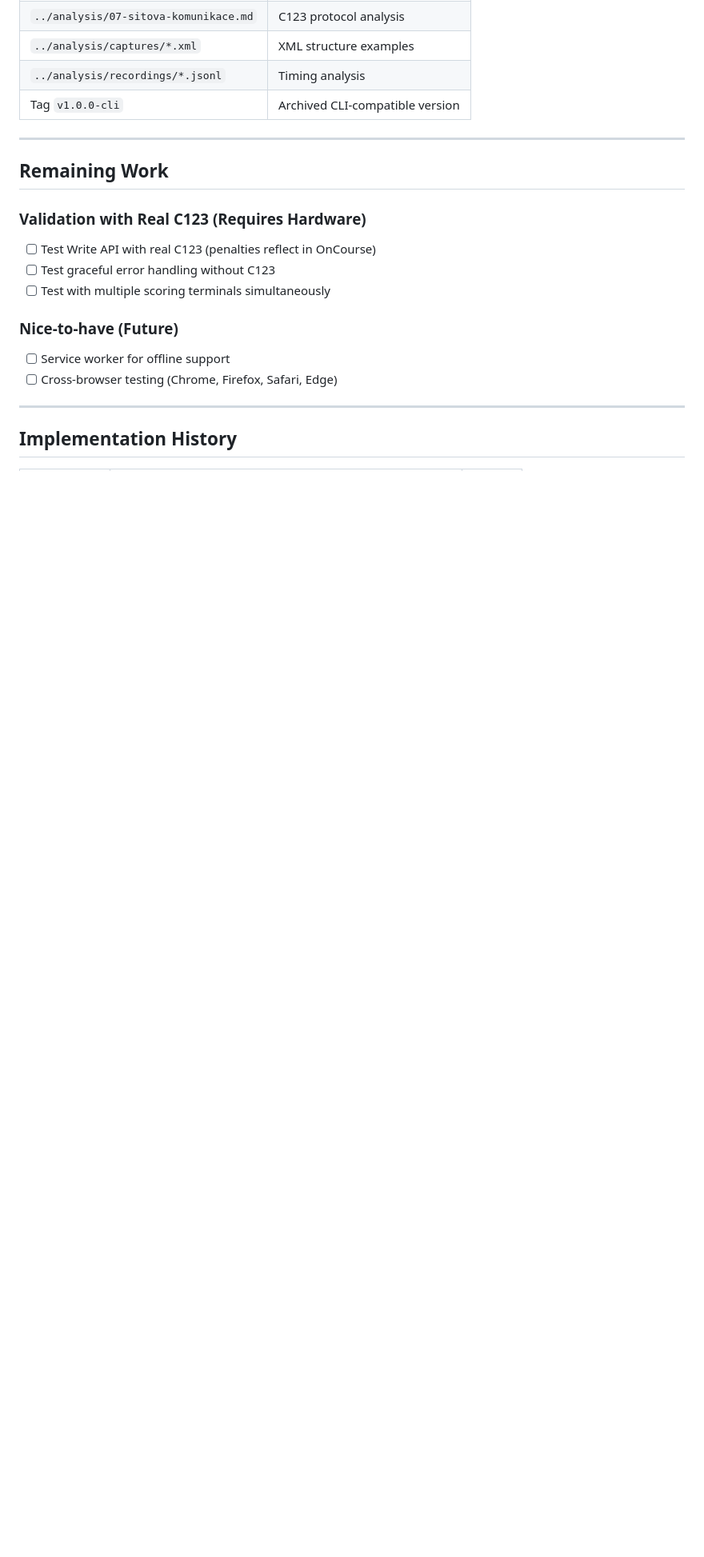
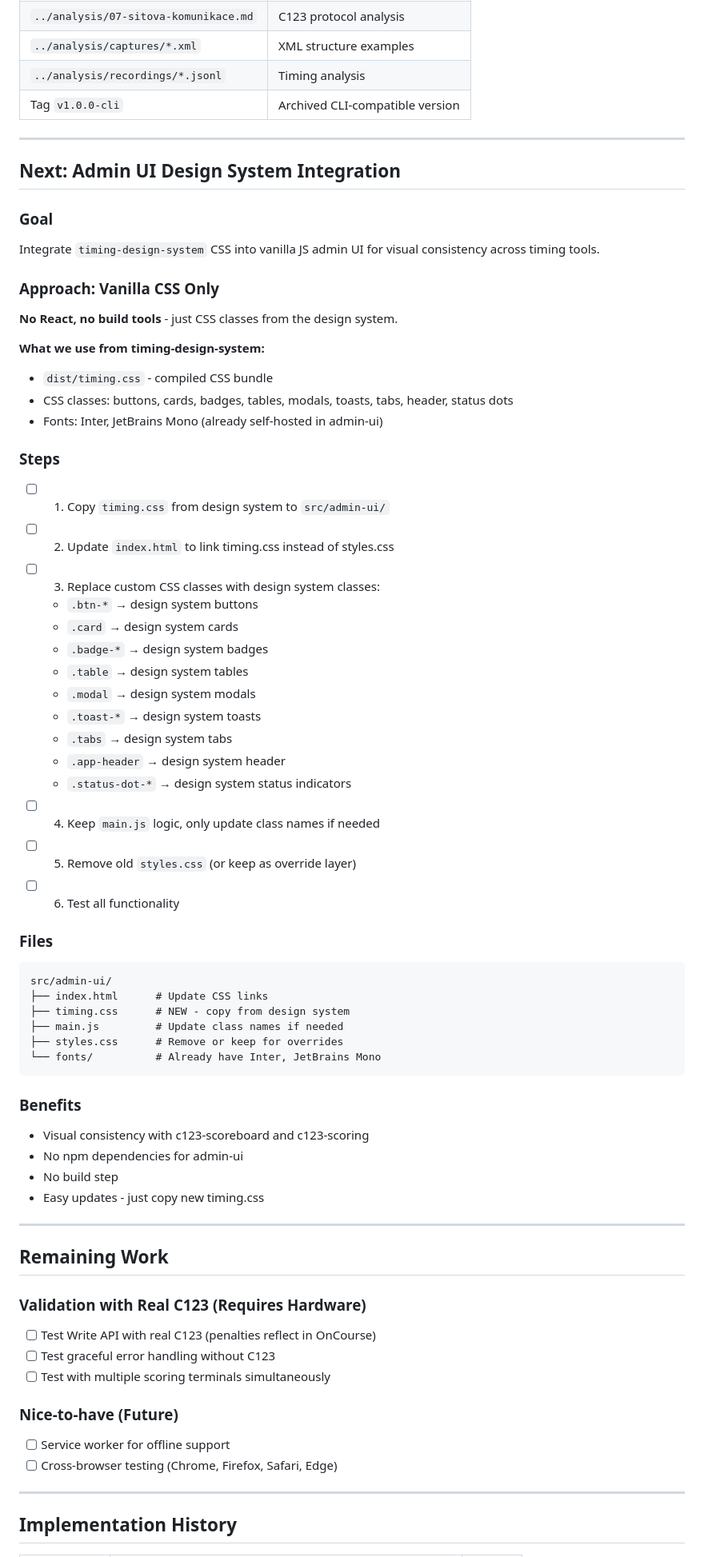
Before and after one commit to OpenCanoeTiming/c123-server, a Markdown page: PLAN.md, the part around the change. Shown at 80% size. Drawn GitHub-style; blank space fills up the shorter version.

Commit message:
docs: add vanilla JS design system integration plan
Plan to integrate timing-design-system CSS into admin UI
without React or build tools - just copy CSS and update classes.

Co-Authored-By: Claude Opus 4.5 <noreply@anthropic.com>

````diff
--- a/PLAN.md
+++ b/PLAN.md
@@ -107,6 +107,59 @@ Indicates currently running category in Results - key for race flow tracking.
 
 ---
 
+## Next: Admin UI Design System Integration
+
+### Goal
+
+Integrate `timing-design-system` CSS into vanilla JS admin UI for visual consistency across timing tools.
+
+### Approach: Vanilla CSS Only
+
+**No React, no build tools** - just CSS classes from the design system.
+
+**What we use from timing-design-system:**
+- `dist/timing.css` - compiled CSS bundle
+- CSS classes: buttons, cards, badges, tables, modals, toasts, tabs, header, status dots
+- Fonts: Inter, JetBrains Mono (already self-hosted in admin-ui)
+
+### Steps
+
+- [ ] 1. Copy `timing.css` from design system to `src/admin-ui/`
+- [ ] 2. Update `index.html` to link timing.css instead of styles.css
+- [ ] 3. Replace custom CSS classes with design system classes:
+  - `.btn-*` → design system buttons
+  - `.card` → design system cards
+  - `.badge-*` → design system badges
+  - `.table` → design system tables
+  - `.modal` → design system modals
+  - `.toast-*` → design system toasts
+  - `.tabs` → design system tabs
+  - `.app-header` → design system header
+  - `.status-dot-*` → design system status indicators
+- [ ] 4. Keep `main.js` logic, only update class names if needed
+- [ ] 5. Remove old `styles.css` (or keep as override layer)
+- [ ] 6. Test all functionality
+
+### Files
+
+```
+src/admin-ui/
+├── index.html      # Update CSS links
+├── timing.css      # NEW - copy from design system
+├── main.js         # Update class names if needed
+├── styles.css      # Remove or keep for overrides
+└── fonts/          # Already have Inter, JetBrains Mono
+```
+
+### Benefits
+
+- Visual consistency with c123-scoreboard and c123-scoring
+- No npm dependencies for admin-ui
+- No build step
+- Easy updates - just copy new timing.css
+
+---
+
 ## Remaining Work
 
 ### Validation with Real C123 (Requires Hardware)
````
